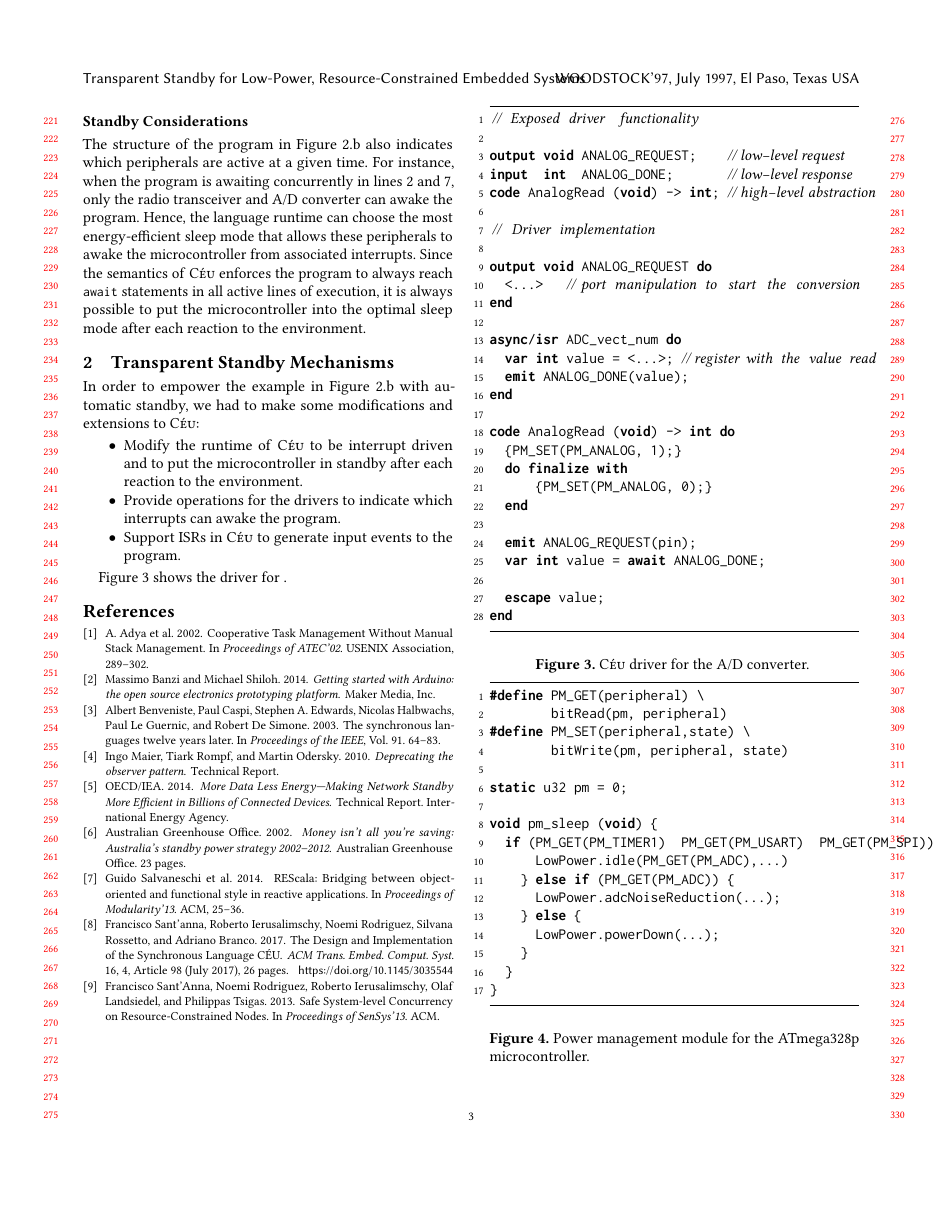
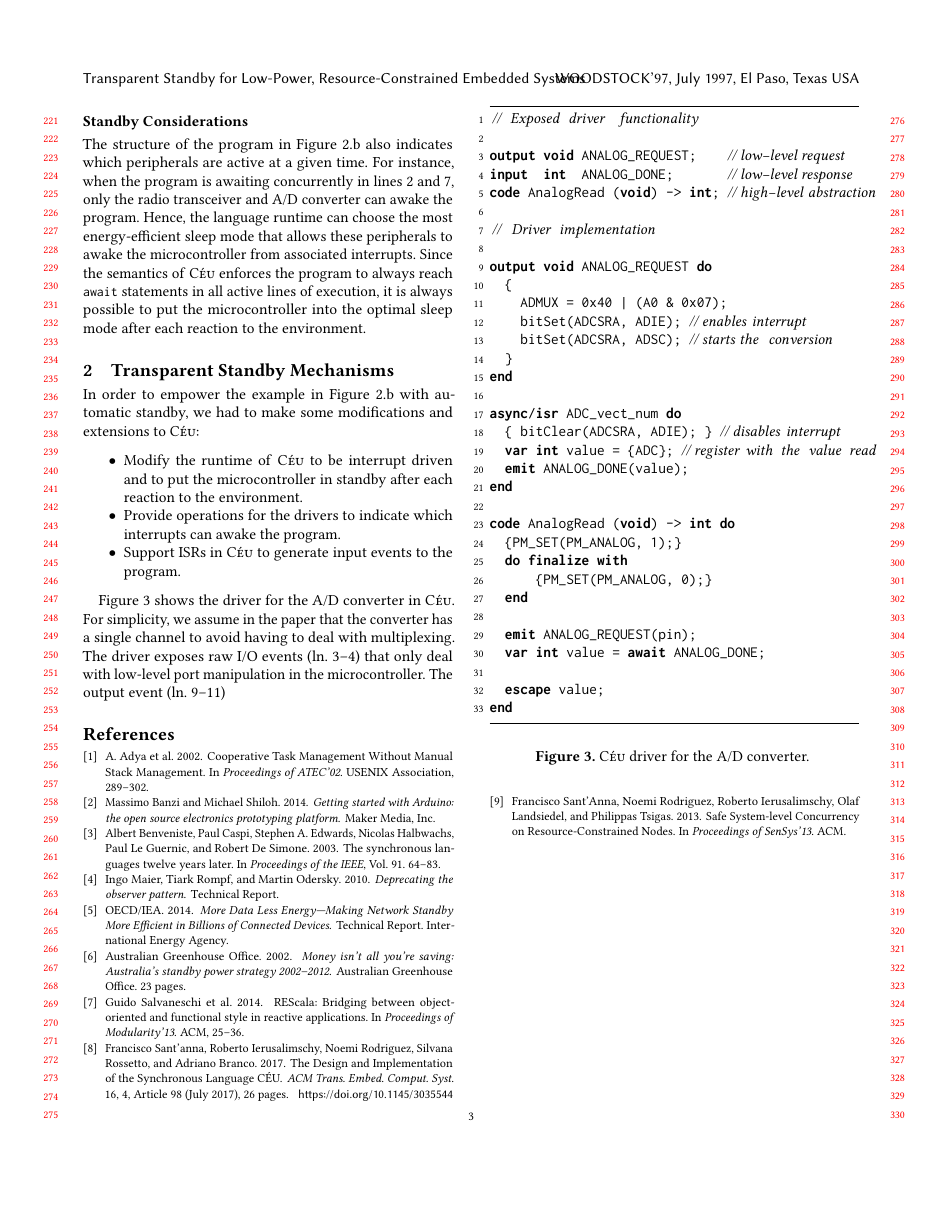
Before and after one commit to fsantanna-uerj/serrapilheira, a LaTeX paper (LCTES/lctes.tex, which reads LCTES/body.tex): page 3 of 3 before the commit and page 3 of 4 after it. Compiled offline with pdfLaTeX.

Commit message:
(>) small adjusts

```diff
--- a/LCTES/body.tex
+++ b/LCTES/body.tex
@@ -301,7 +301,13 @@ standby, we had to make some modifications and extensions to \CEU:
 \item Support ISRs in \CEU to generate input events to the program.
 \end{itemize}
 
-Figure~\ref{lst.adc} shows the driver for .
+Figure~\ref{lst.adc} shows the driver for the A/D converter in \CEU.
+For simplicity, we assume in the paper that the converter has a single channel
+to avoid having to deal with multiplexing.
+%
+The driver exposes raw I/O events (ln. 3--4) that only deal with low-level
+port manipulation in the microcontroller.
+The output event (ln. 9--11)
 
 \begin{figure}[t]
 \begin{lstlisting}[numbers=left]
@@ -314,11 +320,16 @@ code AnalogRead (void) -> int; // high-level abstraction
 // Driver implementation
 
 output void ANALOG_REQUEST do
-  <...>   // port manipulation to start the conversion
+  {
+    ADMUX = 0x40 | (A0 & 0x07);
+    bitSet(ADCSRA, ADIE); // enables interrupt
+    bitSet(ADCSRA, ADSC); // starts the conversion
+  }
 end
 
 async/isr ADC_vect_num do
-  var int value = <...>; // register with the value read
+  { bitClear(ADCSRA, ADIE); } // disables interrupt
+  var int value = {ADC}; // register with the value read
   emit ANALOG_DONE(value);
 end
 
@@ -342,15 +353,16 @@ end
 
 \begin{figure}[t]
 \begin{lstlisting}[numbers=left]
-#define PM_GET(peripheral) \
-        bitRead(pm, peripheral)
-#define PM_SET(peripheral,state) \
-        bitWrite(pm, peripheral, state)
+#define PM_GET(dev)   bitRead(pm,dev)
+#define PM_SET(dev,v) bitWrite(pm,dev,v)
 
 static u32 pm = 0;
 
 void pm_sleep (void) {
-  if (PM_GET(PM_TIMER1) || PM_GET(PM_USART) || PM_GET(PM_SPI)) {
+  if (PM_GET(PM_TIMER1) ||
+      PM_GET(PM_USART)  ||
+      PM_GET(PM_SPI))
+  {
       LowPower.idle(PM_GET(PM_ADC),...)
     } else if (PM_GET(PM_ADC)) {
       LowPower.adcNoiseReduction(...);
--- a/LCTES/lctes.tex
+++ b/LCTES/lctes.tex
@@ -20,6 +20,7 @@
   columns=flexible,
   commentstyle=\rmfamily\itshape,
   escapeinside={||},
+  escapeinside={|},
   frame=tb,
   keepspaces=true,
   keywordstyle=\bfseries,
```
Also changed, not shown: LCTES/lctes.pdf.
